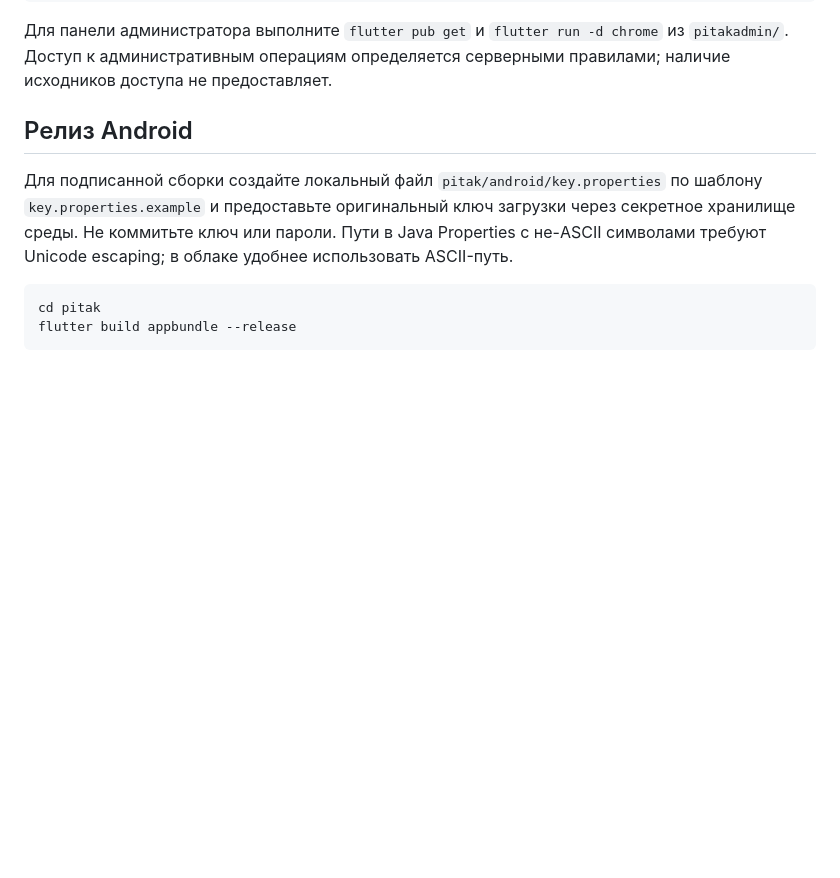
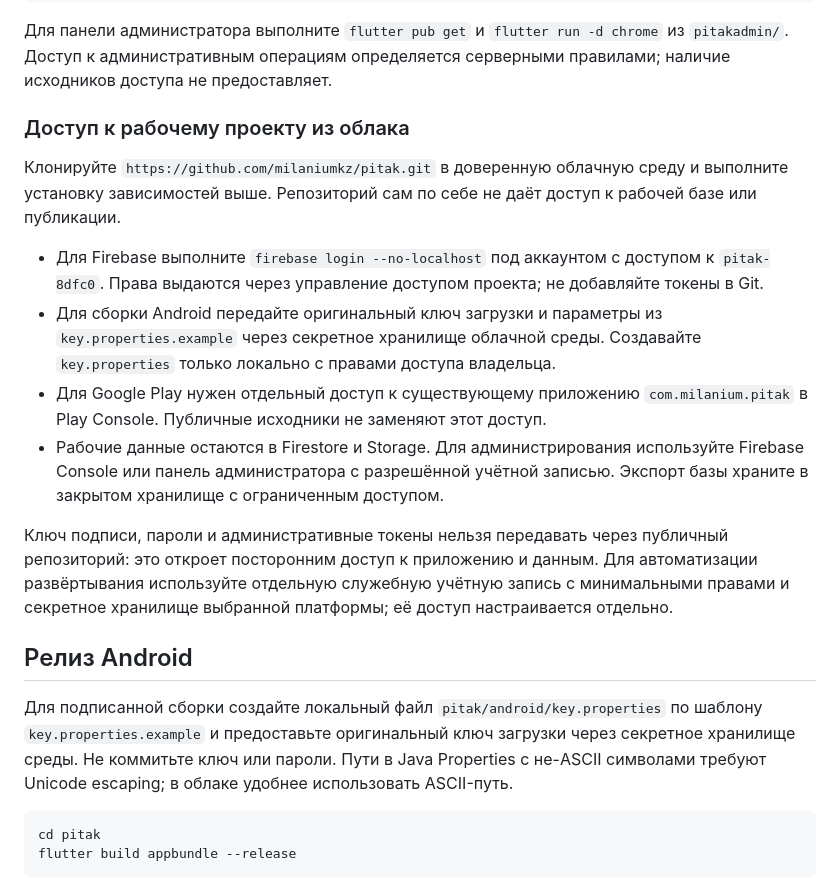
Before and after one commit to milaniumkz/pitak, a Markdown page: README.md, the part around the change. Drawn GitHub-style; blank space fills up the shorter version.

Commit message:
Document secure cloud administration setup

````diff
--- a/README.md
+++ b/README.md
@@ -25,6 +25,17 @@ node --test user_data.test.js
 ```
 
 Для панели администратора выполните `flutter pub get` и `flutter run -d chrome` из `pitakadmin/`. Доступ к административным операциям определяется серверными правилами; наличие исходников доступа не предоставляет.
+
+### Доступ к рабочему проекту из облака
+
+Клонируйте `https://github.com/milaniumkz/pitak.git` в доверенную облачную среду и выполните установку зависимостей выше. Репозиторий сам по себе не даёт доступ к рабочей базе или публикации.
+
+- Для Firebase выполните `firebase login --no-localhost` под аккаунтом с доступом к `pitak-8dfc0`. Права выдаются через управление доступом проекта; не добавляйте токены в Git.
+- Для сборки Android передайте оригинальный ключ загрузки и параметры из `key.properties.example` через секретное хранилище облачной среды. Создавайте `key.properties` только локально с правами доступа владельца.
+- Для Google Play нужен отдельный доступ к существующему приложению `com.milanium.pitak` в Play Console. Публичные исходники не заменяют этот доступ.
+- Рабочие данные остаются в Firestore и Storage. Для администрирования используйте Firebase Console или панель администратора с разрешённой учётной записью. Экспорт базы храните в закрытом хранилище с ограниченным доступом.
+
+Ключ подписи, пароли и административные токены нельзя передавать через публичный репозиторий: это откроет посторонним доступ к приложению и данным. Для автоматизации развёртывания используйте отдельную служебную учётную запись с минимальными правами и секретное хранилище выбранной платформы; её доступ настраивается отдельно.
 
 ## Релиз Android
 
````
